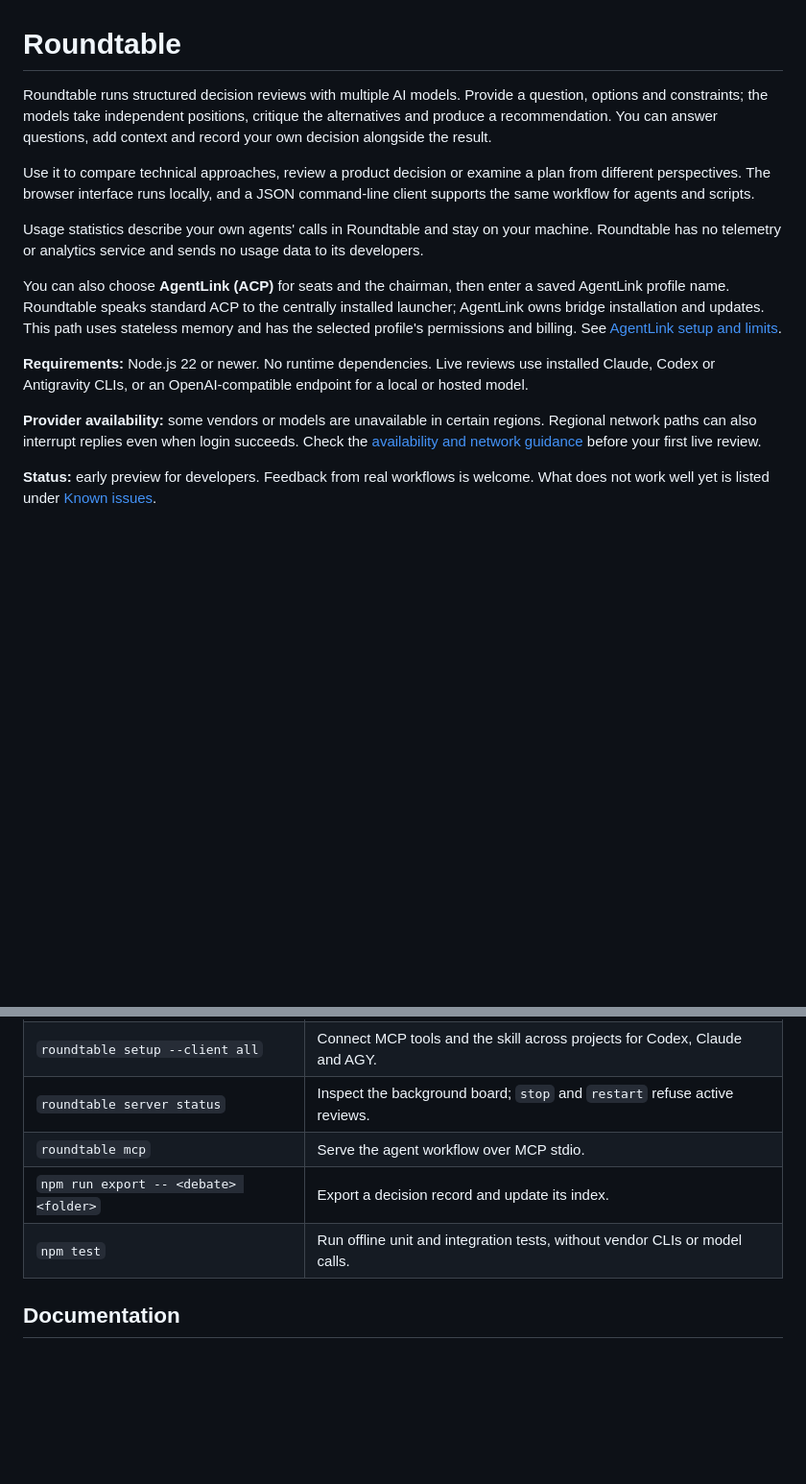
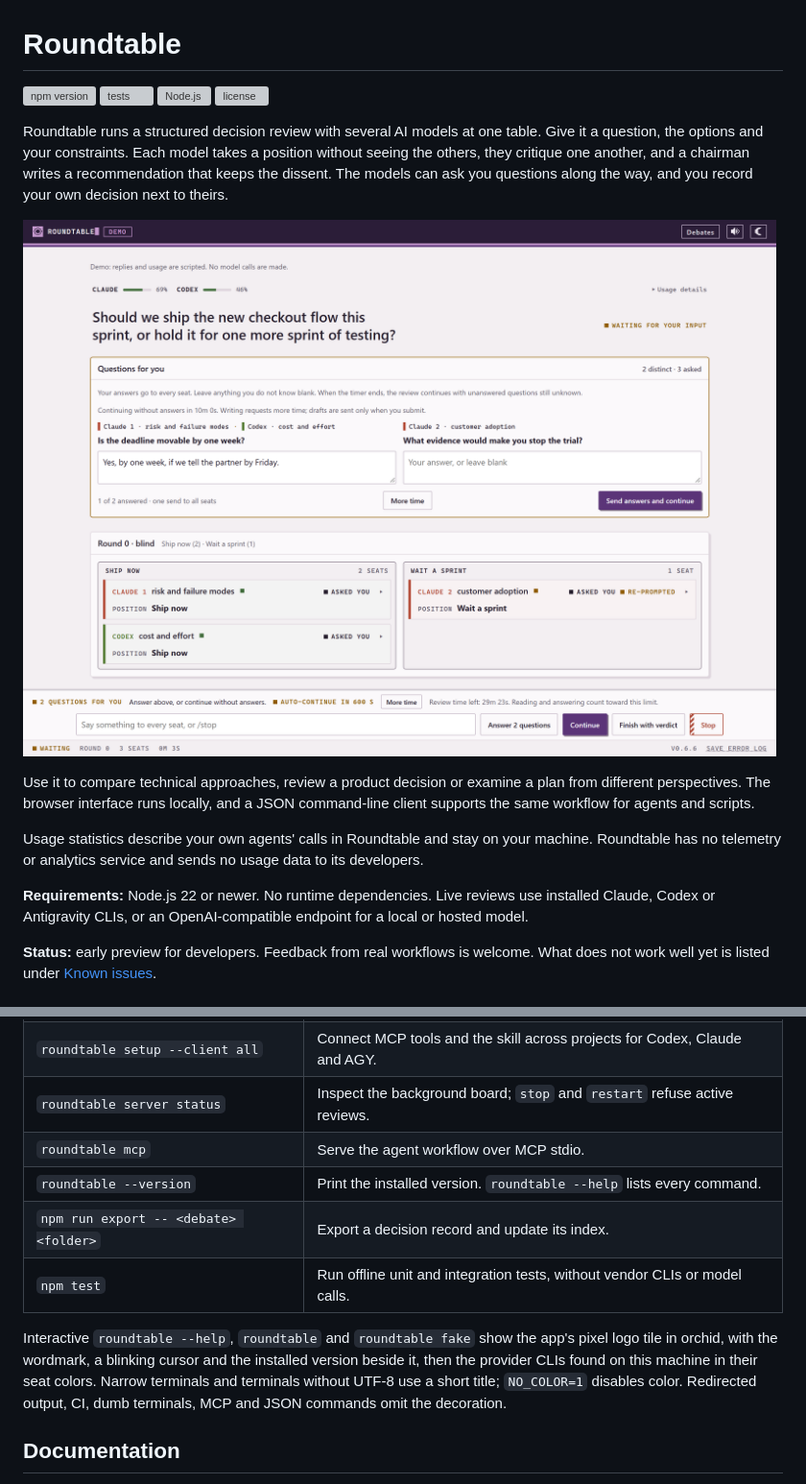
Before and after one commit to prplkane/roundtable, a Markdown page: README.md, 2 parts joined by grey strips. Shown: that part at 96% size. Rendered like a GitHub page; pictures changed too: docs/images/board-questions.png (added); blank space fills up the shorter version; grey boxes are pictures that could not be loaded.

```diff
--- a/README.md
+++ b/README.md
@@ -1,9 +1,17 @@
 # Roundtable
 
-Roundtable runs structured decision reviews with multiple AI models. Provide a question,
-options and constraints; the models take independent positions, critique the alternatives
-and produce a recommendation. You can answer questions, add context and record your own
-decision alongside the result.
+[![npm version](https://img.shields.io/npm/v/@prplkane/roundtable)](https://www.npmjs.com/package/@prplkane/roundtable)
+[![tests](https://github.com/prplkane/roundtable/actions/workflows/test.yml/badge.svg)](https://github.com/prplkane/roundtable/actions/workflows/test.yml)
+[![Node.js](https://img.shields.io/node/v/@prplkane/roundtable)](package.json)
+[![license](https://img.shields.io/npm/l/@prplkane/roundtable)](LICENSE)
+
+Roundtable runs a structured decision review with several AI models at one table. Give it a
+question, the options and your constraints. Each model takes a position without seeing the
+others, they critique one another, and a chairman writes a recommendation that keeps the
+dissent. The models can ask you questions along the way, and you record your own decision
+next to theirs.
+
+![The Roundtable board during a review: two questions from the seats wait for the user's answers, and the first round shows two seats for shipping now and one for waiting a sprint](docs/images/board-questions.png)
 
 Use it to compare technical approaches, review a product decision or examine a plan from
 different perspectives. The browser interface runs locally, and a JSON command-line client
@@ -12,19 +20,8 @@ supports the same workflow for agents and scripts.
 Usage statistics describe your own agents' calls in Roundtable and stay on your machine.
 Roundtable has no telemetry or analytics service and sends no usage data to its developers.
 
-You can also choose **AgentLink (ACP)** for seats and the chairman, then enter a saved
-AgentLink profile name. Roundtable speaks standard ACP to the centrally installed
-launcher; AgentLink owns bridge installation and updates. This path uses stateless
-memory and has the selected profile's permissions and billing. See
-[AgentLink setup and limits](docs/workflow.md#7c-agentlink-acp-profiles-optional).
-
 **Requirements:** Node.js 22 or newer. No runtime dependencies. Live reviews use installed
 Claude, Codex or Antigravity CLIs, or an OpenAI-compatible endpoint for a local or hosted model.
-
-**Provider availability:** some vendors or models are unavailable in certain regions. Regional
-network paths can also interrupt replies even when login succeeds. Check the
-[availability and network guidance](docs/workflow.md#provider-availability-and-network-access)
-before your first live review.
 
 **Status:** early preview for developers. Feedback from real workflows is welcome. What does not
 work well yet is listed under [Known issues](docs/workflow.md#known-issues).
@@ -170,8 +174,15 @@ for request examples and response fields.
 | `roundtable setup --client all` | Connect MCP tools and the skill across projects for Codex, Claude and AGY. |
 | `roundtable server status` | Inspect the background board; `stop` and `restart` refuse active reviews. |
 | `roundtable mcp` | Serve the agent workflow over MCP stdio. |
+| `roundtable --version` | Print the installed version. `roundtable --help` lists every command. |
 | `npm run export -- <debate> <folder>` | Export a decision record and update its index. |
 | `npm test` | Run offline unit and integration tests, without vendor CLIs or model calls. |
+
+Interactive `roundtable --help`, `roundtable` and `roundtable fake` show the app's pixel logo
+tile in orchid, with the wordmark, a blinking cursor and the installed version beside it, then
+the provider CLIs found on this machine in their seat colors. Narrow terminals and terminals
+without UTF-8 use a short title; `NO_COLOR=1` disables color. Redirected output, CI, dumb
+terminals, MCP and JSON commands omit the decoration.
 
 ## Documentation
 
```
Also changed, not shown: other parts of README.md (+38 -31 lines), CHANGELOG.md (+15 -0 lines), docs/workflow.md (+9 -5 lines), docs/images/board-conclusion.png (added), 11 other files.
